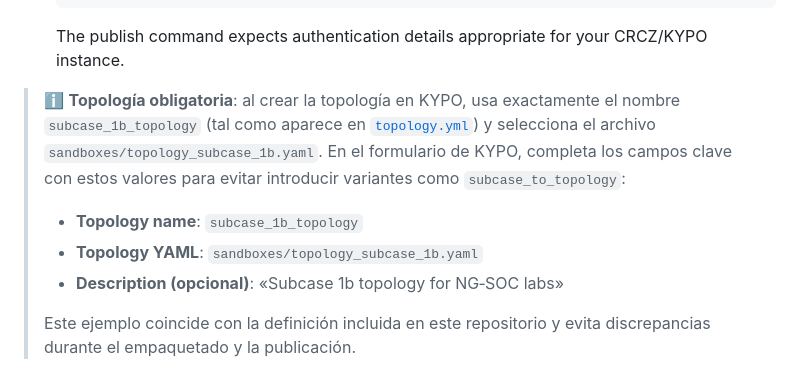
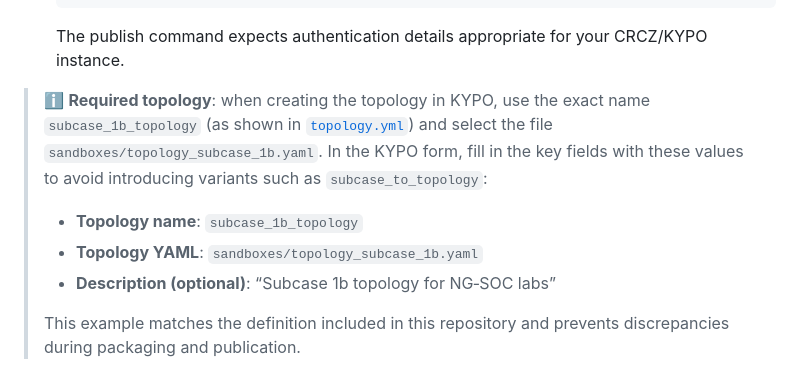
Before and after one commit to jmratwork/techanalysissecmanage-crcz-lm5v1b, a Markdown page: README.md, the part around the change. GitHub-like rendering.

Commit message:
Translate topology guidance to UK English

````diff
--- a/README.md
+++ b/README.md
@@ -114,10 +114,10 @@ After adding or modifying sandbox definitions, you can validate and publish the
    ```
    The publish command expects authentication details appropriate for your CRCZ/KYPO instance.
 
-> ℹ️ **Topología obligatoria**: al crear la topología en KYPO, usa exactamente el nombre `subcase_1b_topology` (tal como aparece en [`topology.yml`](topology.yml)) y selecciona el archivo `sandboxes/topology_subcase_1b.yaml`. En el formulario de KYPO, completa los campos clave con estos valores para evitar introducir variantes como `subcase_to_topology`:
+> ℹ️ **Required topology**: when creating the topology in KYPO, use the exact name `subcase_1b_topology` (as shown in [`topology.yml`](topology.yml)) and select the file `sandboxes/topology_subcase_1b.yaml`. In the KYPO form, fill in the key fields with these values to avoid introducing variants such as `subcase_to_topology`:
 >
 > - **Topology name**: `subcase_1b_topology`
 > - **Topology YAML**: `sandboxes/topology_subcase_1b.yaml`
-> - **Description (opcional)**: «Subcase 1b topology for NG‑SOC labs»
+> - **Description (optional)**: “Subcase 1b topology for NG‑SOC labs”
 >
-> Este ejemplo coincide con la definición incluida en este repositorio y evita discrepancias durante el empaquetado y la publicación.
+> This example matches the definition included in this repository and prevents discrepancies during packaging and publication.
````
